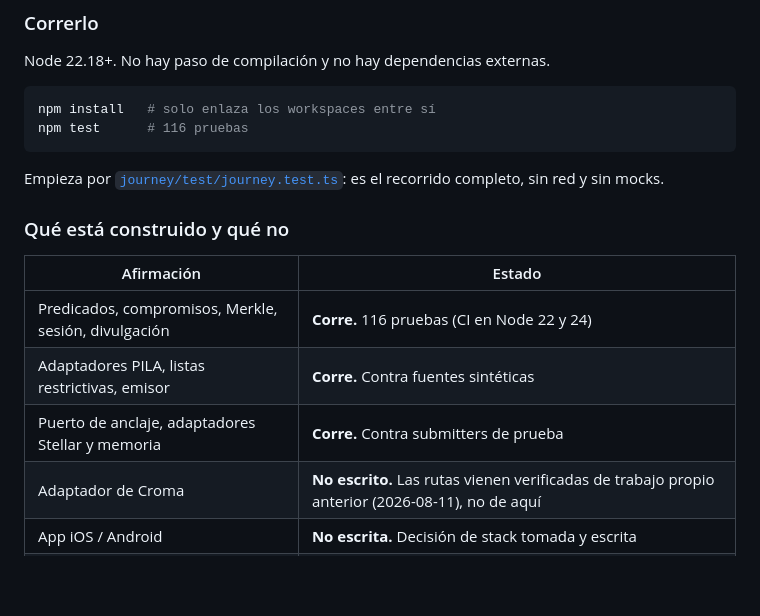
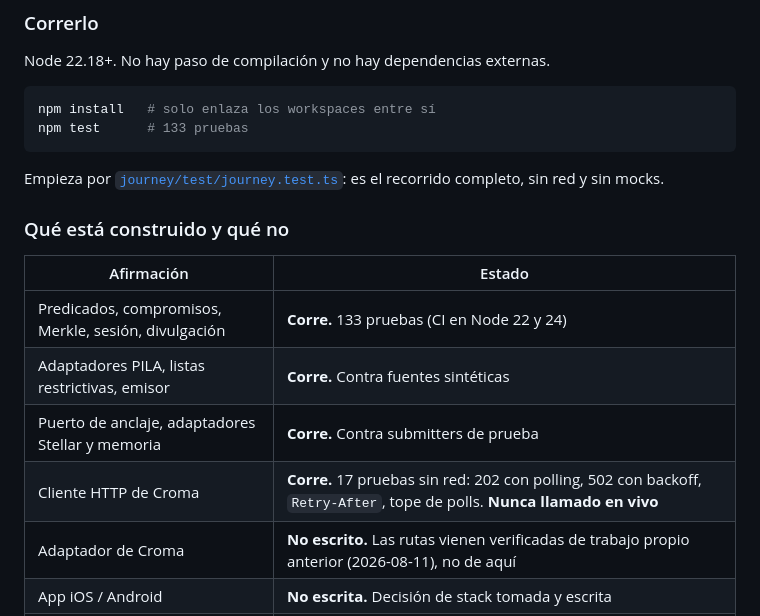
Before and after one commit to LuisAlejandroCR/knowni, a Markdown page: README.md, the part around the change. GitHub-like rendering; blank space fills up the shorter version.

Commit message:
docs: record the croma client and that it has never run live

````diff
--- a/README.md
+++ b/README.md
@@ -139,7 +139,7 @@ Node 22.18+. No hay paso de compilación y no hay dependencias externas.
 
 ```bash
 npm install   # solo enlaza los workspaces entre sí
-npm test      # 116 pruebas
+npm test      # 133 pruebas
 ```
 
 Empieza por [`journey/test/journey.test.ts`](journey/test/journey.test.ts):
@@ -149,9 +149,10 @@ es el recorrido completo, sin red y sin mocks.
 
 | Afirmación | Estado |
 |---|---|
-| Predicados, compromisos, Merkle, sesión, divulgación | **Corre.** 116 pruebas (CI en Node 22 y 24) |
+| Predicados, compromisos, Merkle, sesión, divulgación | **Corre.** 133 pruebas (CI en Node 22 y 24) |
 | Adaptadores PILA, listas restrictivas, emisor | **Corre.** Contra fuentes sintéticas |
 | Puerto de anclaje, adaptadores Stellar y memoria | **Corre.** Contra submitters de prueba |
+| Cliente HTTP de Croma | **Corre.** 17 pruebas sin red: 202 con polling, 502 con backoff, `Retry-After`, tope de polls. **Nunca llamado en vivo** |
 | Adaptador de Croma | **No escrito.** Las rutas vienen verificadas de trabajo propio anterior (2026-08-11), no de aquí |
 | App iOS / Android | **No escrita.** Decisión de stack tomada y escrita |
 | Circuitos Circom | **Escritos.** Sin compilar — ver [`circuits/README.md`](circuits/README.md) |
````
Also changed, not shown: docs/memoria.md (+1 -0 lines).
